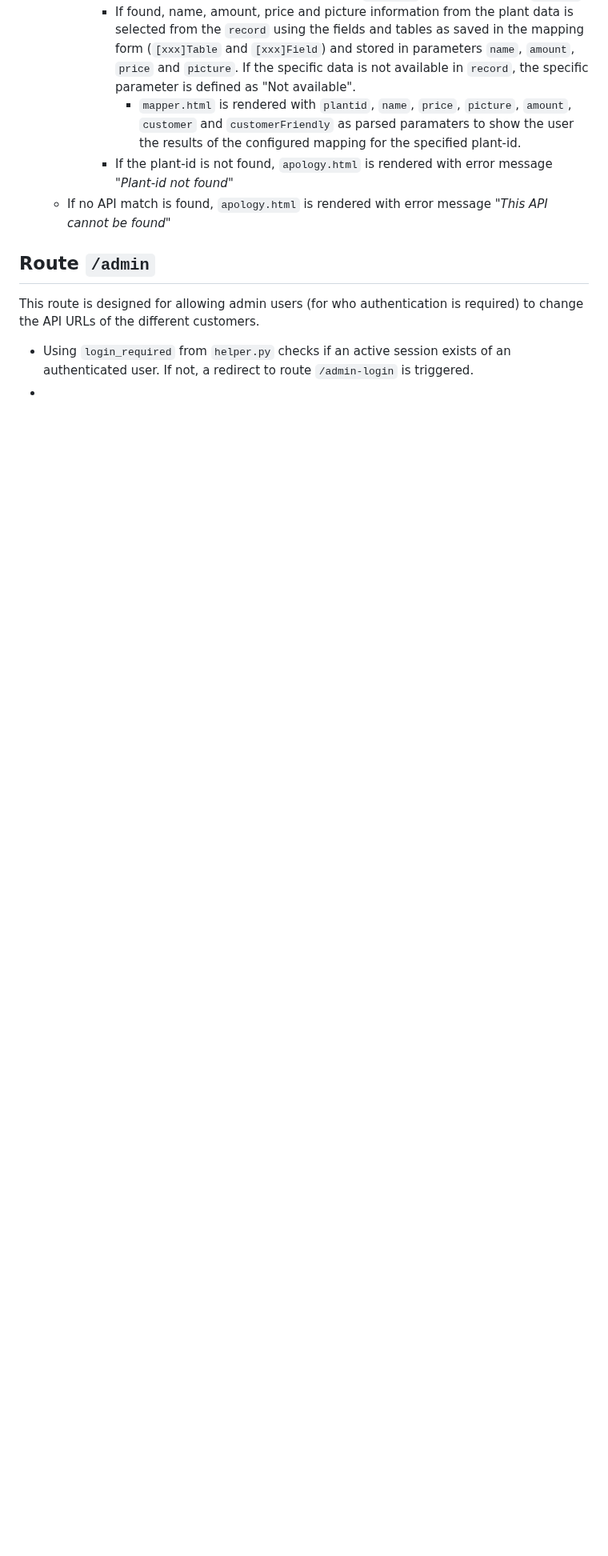
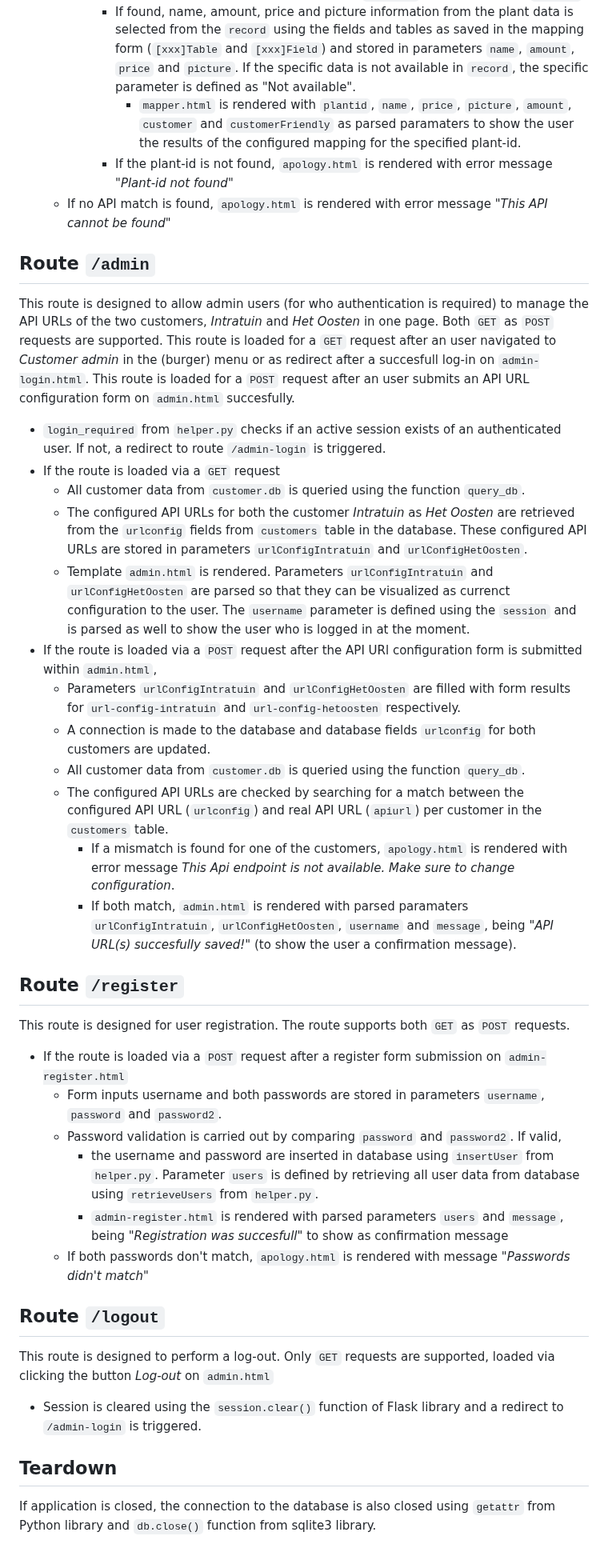
Before and after one commit to alinaven/cs50-final-project, a Markdown page: README.md, the part around one of its changes. Shown at 80% size. Rendered like a GitHub page; blank space fills up the shorter version.

```diff
--- a/README.md
+++ b/README.md
@@ -40,6 +40,33 @@ This dynamic route is designed for simulating the specific customer's API. Only
   - If no API match is found, `apology.html` is rendered with error message _"This API cannot be found"_
 
 ## Route `/admin`
-This route is designed for allowing admin users (for who authentication is required) to change the API URLs of the different customers.
-- Using `login_required` from `helper.py` checks if an active session exists of an authenticated user. If not, a redirect to route `/admin-login` is triggered.
--
+This route is designed to allow admin users (for who authentication is required) to manage the API URLs of the two customers, _Intratuin_ and _Het Oosten_ in one page. Both `GET` as `POST` requests are supported. This route is loaded for a `GET` request after an user navigated to _Customer admin_ in the (burger) menu or as redirect after a succesfull log-in on `admin-login.html`. This route is loaded for a `POST` request after an user submits an API URL configuration form on `admin.html` succesfully.
+- `login_required` from `helper.py` checks if an active session exists of an authenticated user. If not, a redirect to route `/admin-login` is triggered.
+- If the route is loaded via a `GET` request
+  - All customer data from `customer.db` is queried using the function `query_db`.
+  - The configured API URLs for both the customer _Intratuin_ as _Het Oosten_ are retrieved from the `urlconfig` fields from `customers` table in the database. These configured API URLs are stored in parameters `urlConfigIntratuin` and `urlConfigHetOosten`.
+  - Template `admin.html` is rendered. Parameters `urlConfigIntratuin` and `urlConfigHetOosten` are parsed so that they can be visualized as currenct configuration to the user. The `username` parameter is defined using the `session` and is parsed as well to show the user who is logged in at the moment.
+- If the route is loaded via a `POST` request after the API URl configuration form is submitted within `admin.html`,
+  - Parameters `urlConfigIntratuin` and `urlConfigHetOosten` are filled with form results for `url-config-intratuin` and `url-config-hetoosten` respectively.
+  - A connection is made to the database and database fields `urlconfig` for both customers are updated.
+  - All customer data from `customer.db` is queried using the function `query_db`.
+  - The configured API URLs are checked by searching for a match between the configured API URL (`urlconfig`) and real API URL (`apiurl`) per customer in the `customers` table.
+    - If a mismatch is found for one of the customers, `apology.html` is rendered with error message _This Api endpoint is not available. Make sure to change configuration_.
+    - If both match, `admin.html` is rendered with parsed paramaters `urlConfigIntratuin`, `urlConfigHetOosten`, `username` and `message`, being _"API URL(s) succesfully saved!"_ (to show the user a confirmation message).
+
+## Route `/register`
+This route is designed for user registration. The route supports both `GET` as `POST` requests.
+- If the route is loaded via a `POST` request after a register form submission on `admin-register.html`
+  - Form inputs username and both passwords are stored in parameters `username`, `password` and `password2`.
+  - Password validation is carried out by comparing `password` and `password2`. If valid,
+    - the username and password are inserted in database using `insertUser` from `helper.py`. Parameter `users` is defined by retrieving all user data from database using `retrieveUsers` from `helper.py`.
+    - `admin-register.html` is rendered with parsed parameters `users` and `message`, being _"Registration was succesfull"_ to show as confirmation message
+   - If both passwords don't match, `apology.html` is rendered with message _"Passwords didn't match"_
+
+## Route `/logout`
+This route is designed to perform a log-out. Only `GET` requests are supported, loaded via clicking the button _Log-out_ on `admin.html`
+- Session is cleared using the `session.clear()` function of Flask library and a redirect to `/admin-login` is triggered.
+
+## Teardown
+If application is closed, the connection to the database is also closed using `getattr` from Python library and `db.close()` function from sqlite3 library.
+
```
Also changed, not shown: other parts of README.md (+23 -0 lines).
